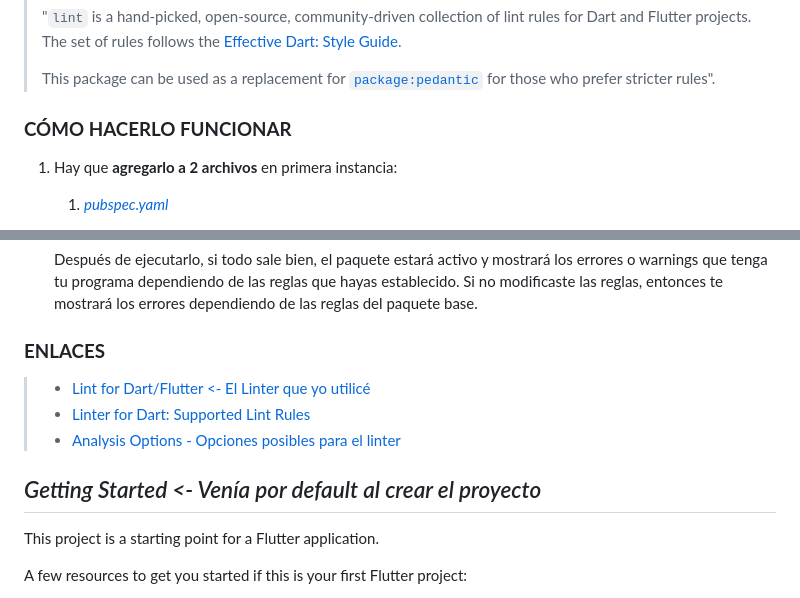
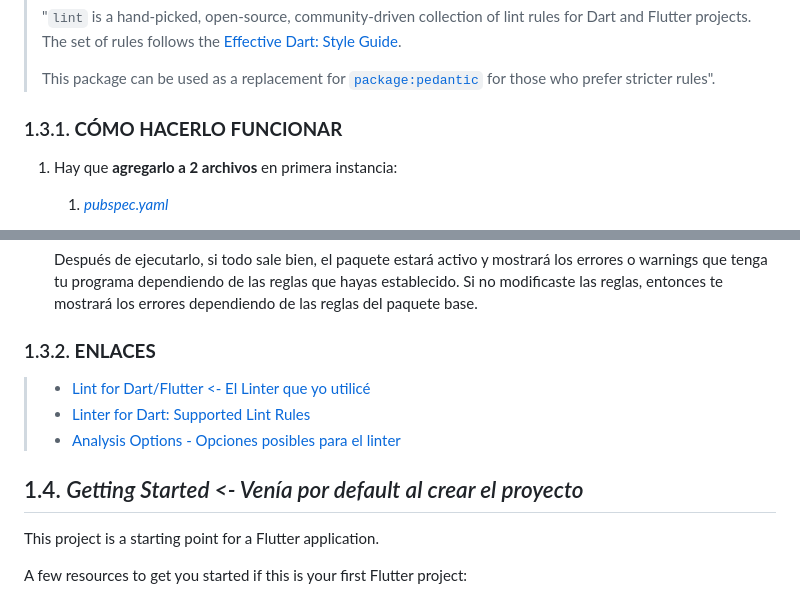
Before and after one commit to yeicobF/FDM_Flutter_AppBar-Imagenes-Texto-Scroll, a Markdown page: README.md, 2 parts joined by grey strips. Rendered like a GitHub page.

```diff
--- a/README.md
+++ b/README.md
@@ -30,7 +68,7 @@ Yo utilicé el siguiente linter:
 > [`package:pedantic`](https://github.com/google/pedantic
 > "https://github.com/google/pedantic") for those who prefer stricter rules".
 
-### **CÓMO HACERLO FUNCIONAR**
+### 1.3.1. **CÓMO HACERLO FUNCIONAR**
 
 1. Hay que **agregarlo a 2 archivos** en primera instancia:
 
@@ -130,7 +168,7 @@ Yo utilicé el siguiente linter:
     reglas que hayas establecido. Si no modificaste las reglas, entonces te
     mostrará los errores dependiendo de las reglas del paquete base.
 
-### **ENLACES**
+### 1.3.2. **ENLACES**
 
 > - [Lint for Dart/Flutter <- El Linter que yo utilicé]
 > - [Linter for Dart: Supported Lint Rules](https://dart-lang.github.io/linter/lints/index.html "Supported Dart Lint Rules")
@@ -138,7 +176,7 @@ Yo utilicé el siguiente linter:
 
 [Lint for Dart/Flutter <- El Linter que yo utilicé]: <https://pub.dev/packages/lint> "El Linter que yo utilicé"
 
-## *Getting Started <- Venía por default al crear el proyecto*
+## 1.4. *Getting Started <- Venía por default al crear el proyecto*
 
 This project is a starting point for a Flutter application.
 
```
Also changed, not shown: other parts of README.md (+48 -10 lines), SS_PROBLEMS/PROBLEM-ANDROID_EMULATOR_ADB.png (added), 1 other file.
